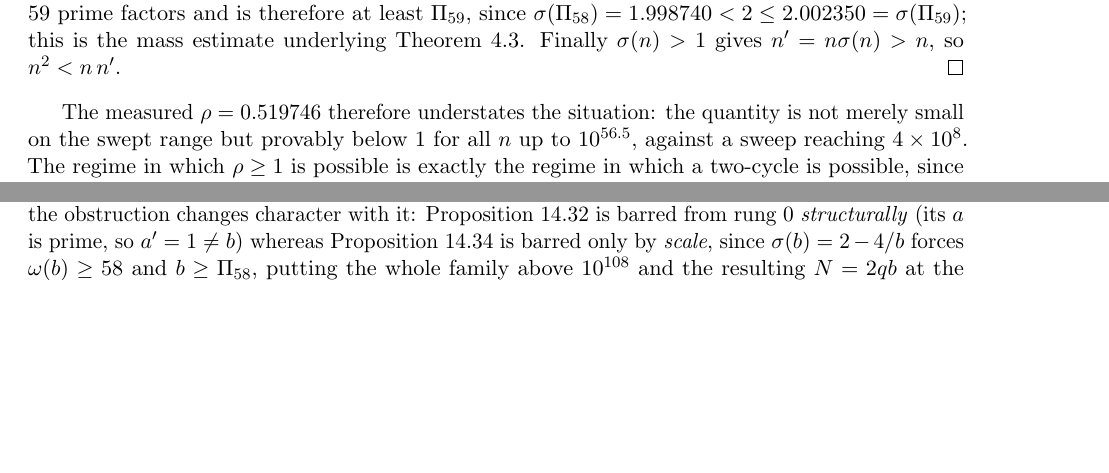
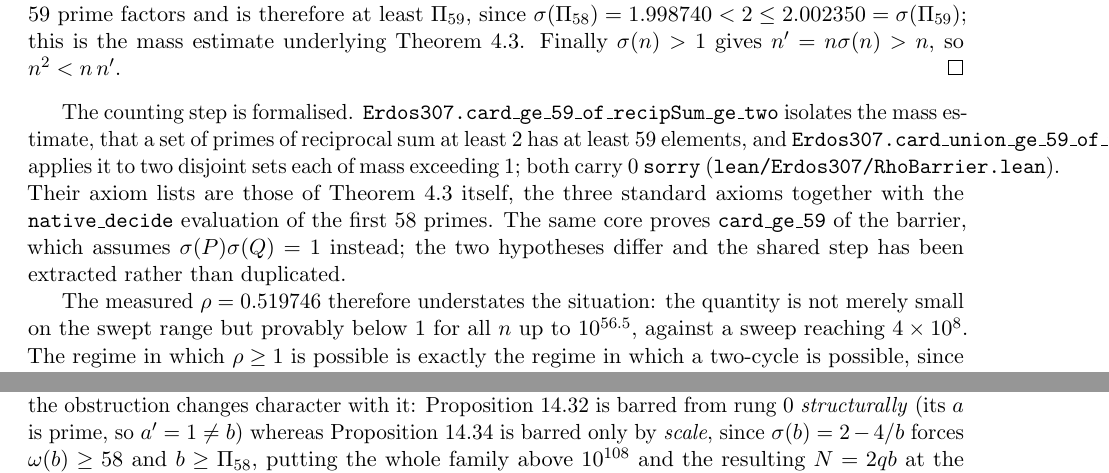
Before and after one commit to ElVec1o/erdos307, a LaTeX paper (paper/erdos307.tex): two parts of pages 50 and 61 of 69 before the commit and two parts of pages 50 and 62 of 69 after it, joined at a grey line, cut so that both start at the same text, the shorter picture padded with empty space. Compiled offline with pdfLaTeX.

Commit message:
thm:rhobarrier formalised in Lean; shared mass core extracted rather than duplicated
lean/Erdos307/RhoBarrier.lean adds card_ge_59_of_recipSum_ge_two, isolating the mass estimate that
a set of primes of reciprocal sum at least 2 has at least 59 elements, and
card_union_ge_59_of_masses, which applies it to two disjoint prime sets each of mass exceeding 1.
Zero sorry, full build green over 8488 jobs. The axiom lists match Theorem thm:barrier itself: the
three standard axioms together with the native_decide evaluation of the first 58 primes.

Worth noting how this was arrived at. Closed.lean already contains card_ge_59, which reaches the
same conclusion from sigma(P) sigma(Q) = 1 rather than from both masses exceeding 1. The
hypotheses differ, so the new statement is not a duplicate, but the proof core is shared and has
been extracted instead of copied.

```diff
--- a/paper/erdos307.tex
+++ b/paper/erdos307.tex
@@ -2876,6 +2876,16 @@ since $\sigma(\Pi_{58})=1.998740<2\le2.002350=\sigma(\Pi_{59})$; this is the mas
 underlying Theorem~\ref{thm:barrier}. Finally $\sigma(n)>1$ gives $n'=n\sigma(n)>n$, so
 $n^2<n\,n'$.
 \end{proof}
+
+The counting step is formalised. \texttt{Erdos307.card\_ge\_59\_of\_recipSum\_ge\_two} isolates the
+mass estimate, that a set of primes of reciprocal sum at least $2$ has at least $59$ elements, and
+\texttt{Erdos307.card\_union\_ge\_59\_of\_masses} applies it to two disjoint sets each of mass
+exceeding $1$; both carry $0$ \texttt{sorry}
+\textup{(\texttt{lean/Erdos307/RhoBarrier.lean})}. Their axiom lists are those of
+Theorem~\ref{thm:barrier} itself, the three standard axioms together with the
+\texttt{native\_decide} evaluation of the first $58$ primes. The same core proves
+\texttt{card\_ge\_59} of the barrier, which assumes $\sigma(P)\sigma(Q)=1$ instead; the two
+hypotheses differ and the shared step has been extracted rather than duplicated.
 
 The measured $\rho=0.519746$ therefore understates the situation: the quantity is not merely small
 on the swept range but provably below $1$ for all $n$ up to $10^{56.5}$, against a sweep reaching
```
Also changed, not shown: paper/erdos307.pdf, 3 other files.
